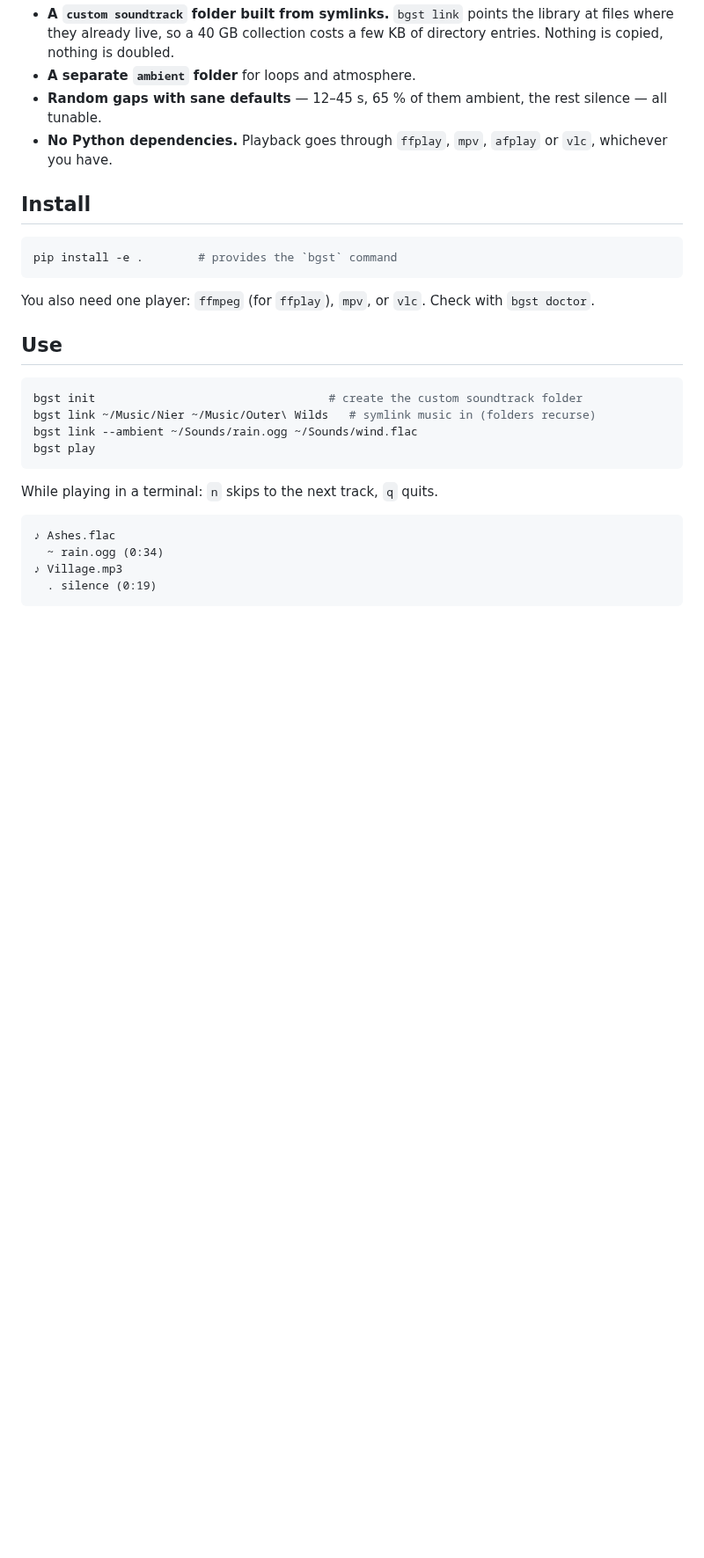
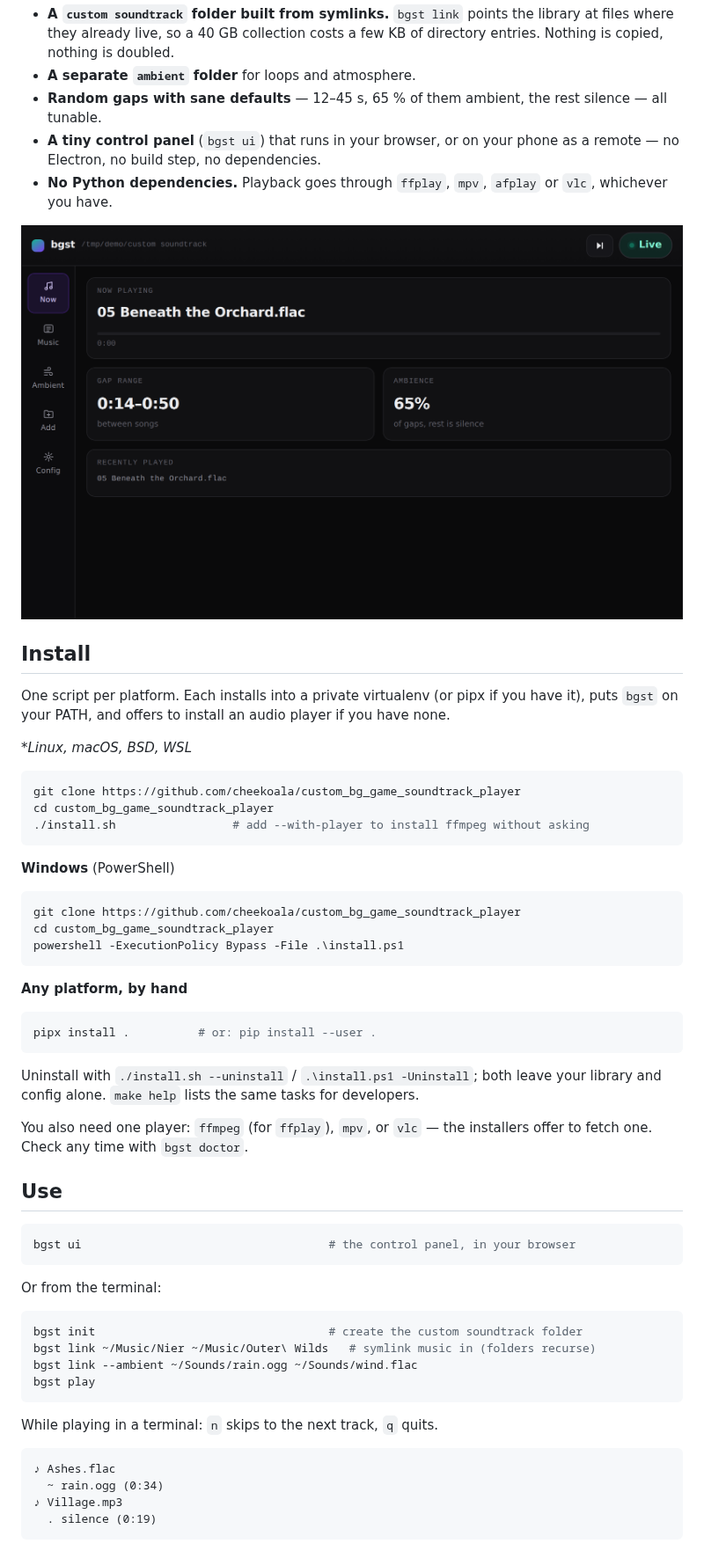
Before and after one commit to cheekoala/gravitone, a Markdown page: README.md, the part around one of its changes. Shown at 88% size. GitHub-like rendering; pictures changed too: docs/ui-now.png (added); blank space fills up the shorter version.

````diff
--- a/README.md
+++ b/README.md
@@ -13,19 +13,55 @@ silence or a bed of ambience (wind, rain, tavern noise, crickets).
 - **A separate `ambient` folder** for loops and atmosphere.
 - **Random gaps with sane defaults** — 12–45 s, 65 % of them ambient, the rest
   silence — all tunable.
+- **A tiny control panel** (`bgst ui`) that runs in your browser, or on your
+  phone as a remote — no Electron, no build step, no dependencies.
 - **No Python dependencies.** Playback goes through `ffplay`, `mpv`, `afplay`
   or `vlc`, whichever you have.
 
+![The bgst control panel, playing a track](docs/ui-now.png)
+
 ## Install
 
+One script per platform. Each installs into a private virtualenv (or pipx if
+you have it), puts `bgst` on your PATH, and offers to install an audio player
+if you have none.
+
+**Linux, macOS, *BSD, WSL**
+
 ```sh
-pip install -e .        # provides the `bgst` command
+git clone https://github.com/cheekoala/custom_bg_game_soundtrack_player
+cd custom_bg_game_soundtrack_player
+./install.sh                 # add --with-player to install ffmpeg without asking
 ```
 
-You also need one player: `ffmpeg` (for `ffplay`), `mpv`, or `vlc`.
-Check with `bgst doctor`.
+**Windows** (PowerShell)
+
+```powershell
+git clone https://github.com/cheekoala/custom_bg_game_soundtrack_player
+cd custom_bg_game_soundtrack_player
+powershell -ExecutionPolicy Bypass -File .\install.ps1
+```
+
+**Any platform, by hand**
+
+```sh
+pipx install .          # or: pip install --user .
+```
+
+Uninstall with `./install.sh --uninstall` / `.\install.ps1 -Uninstall`; both
+leave your library and config alone. `make help` lists the same tasks for
+developers.
+
+You also need one player: `ffmpeg` (for `ffplay`), `mpv`, or `vlc` — the
+installers offer to fetch one. Check any time with `bgst doctor`.
 
 ## Use
+
+```sh
+bgst ui                                    # the control panel, in your browser
+```
+
+Or from the terminal:
 
 ```sh
 bgst init                                  # create the custom soundtrack folder
````
Also changed, not shown: other parts of README.md (+53 -0 lines), docs/ui-library.png (added), docs/ui-settings.png (added), 15 other files.
